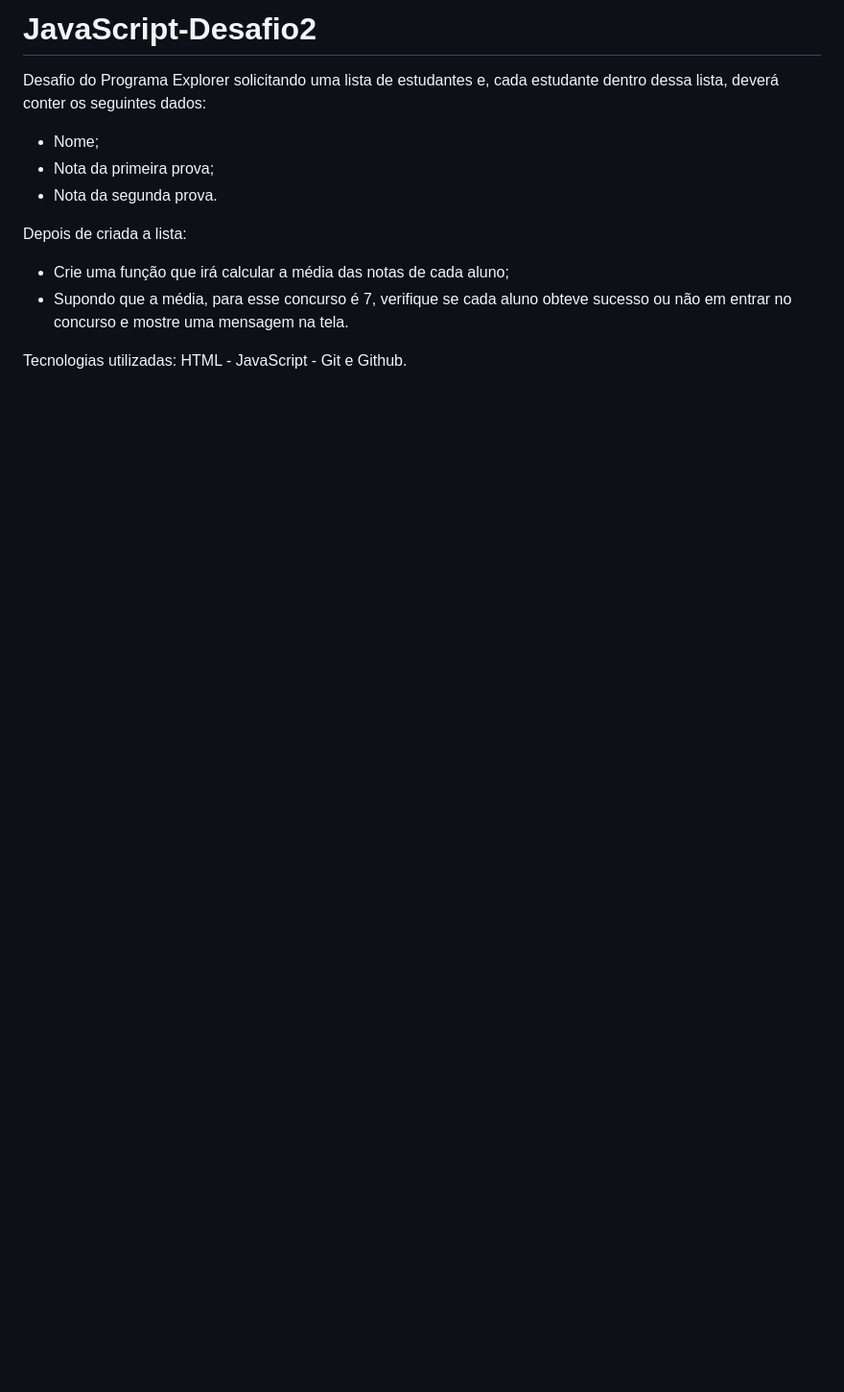
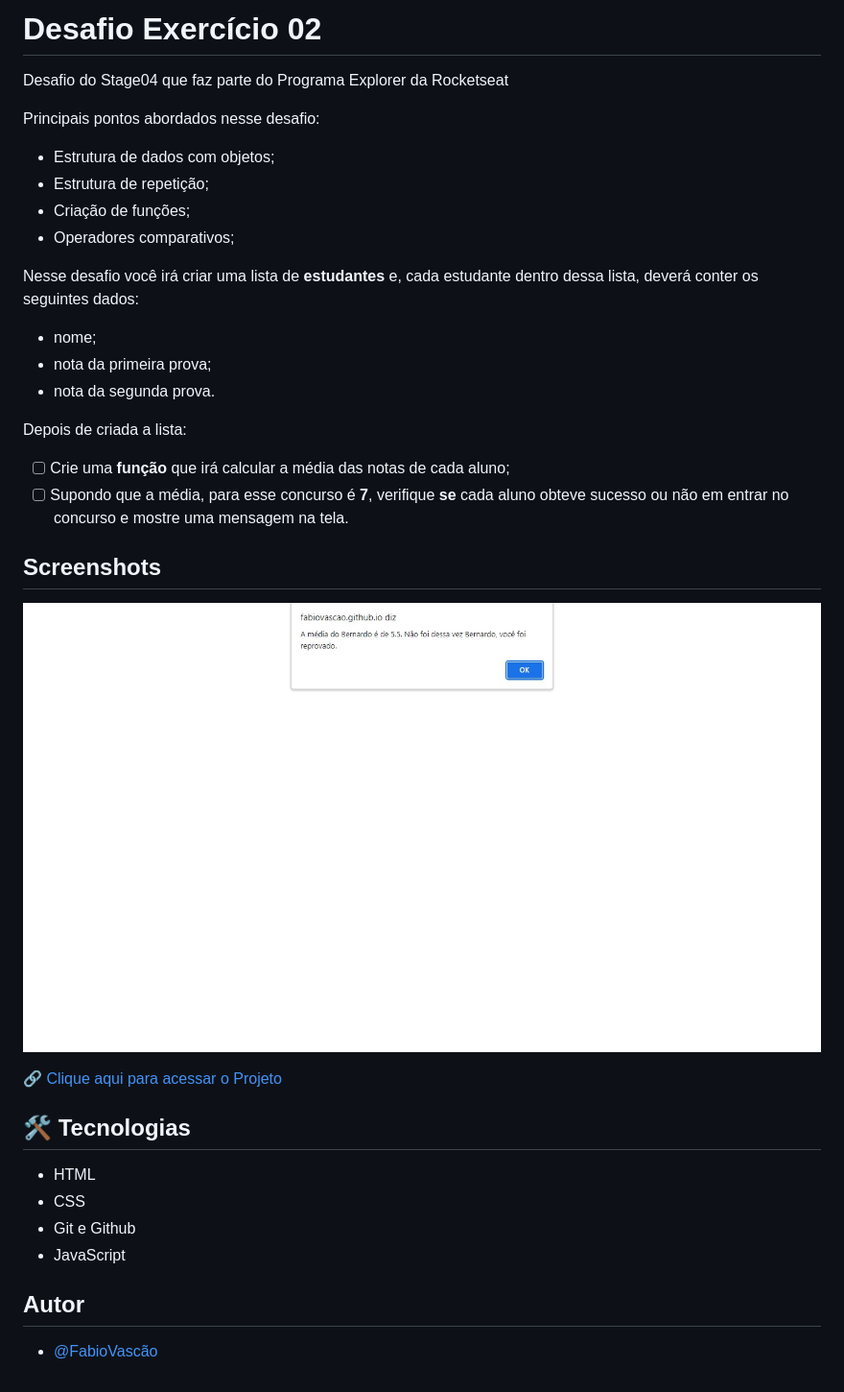
Before and after one commit to FabioVascao/JavaScript-Desafio2, a Markdown page: README.md, the part around the change. Shown: that part at 96% size. Rendered like a GitHub page; pictures changed too: preview.jpg (added); blank space fills up the shorter version.

```diff
--- a/README.md
+++ b/README.md
@@ -1,14 +1,41 @@
-# JavaScript-Desafio2
+# Desafio Exercício 02
 
-Desafio do Programa Explorer solicitando uma lista de estudantes e, cada estudante dentro dessa lista, deverá conter os seguintes dados:
+Desafio do Stage04 que faz parte do Programa Explorer da Rocketseat<br/>
 
-- Nome;
-- Nota da primeira prova;
-- Nota da segunda prova.
 
-Depois de criada a lista:
+Principais pontos abordados nesse desafio:<br/>
 
-- Crie uma função que irá calcular a média das notas de cada aluno;
-- Supondo que a média, para esse concurso é 7, verifique se cada aluno obteve sucesso ou não em entrar no concurso e mostre uma mensagem na tela.
+- Estrutura de dados com objetos;
+- Estrutura de repetição;
+- Criação de funções;
+- Operadores comparativos;
 
-Tecnologias utilizadas: HTML - JavaScript - Git e Github.
+Nesse desafio você irá criar uma lista de **estudantes** e, cada estudante dentro dessa lista, deverá conter os seguintes dados:<br/>
+
+- nome;
+- nota da primeira prova;
+- nota da segunda prova.
+
+Depois de criada a lista:<br/>
+
+- [ ]  Crie uma **função** que irá calcular a média das notas de cada aluno;
+- [ ]  Supondo que a média, para esse concurso é **7**, verifique **se** cada aluno obteve sucesso ou não em entrar no concurso e mostre uma mensagem na tela.
+
+## Screenshots
+
+![preview](preview.jpg)
+
+
+[🔗 Clique aqui para acessar o Projeto](https://fabiovascao.github.io/JavaScript-Desafio2/)<br/>
+
+## 🛠 Tecnologias
+
+- HTML
+- CSS
+- Git e Github
+- JavaScript
+
+
+## Autor
+
+- [@FabioVascão](https://www.github.com/fabiovascao)
```
